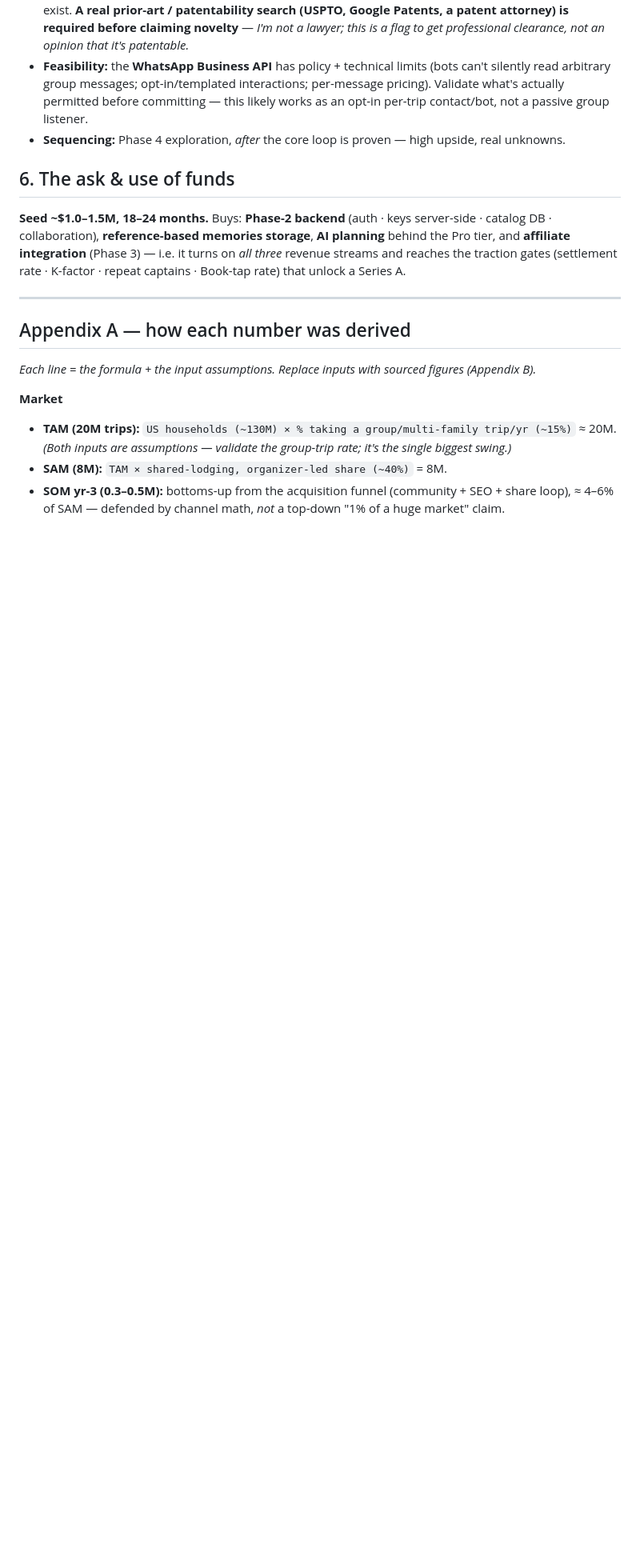
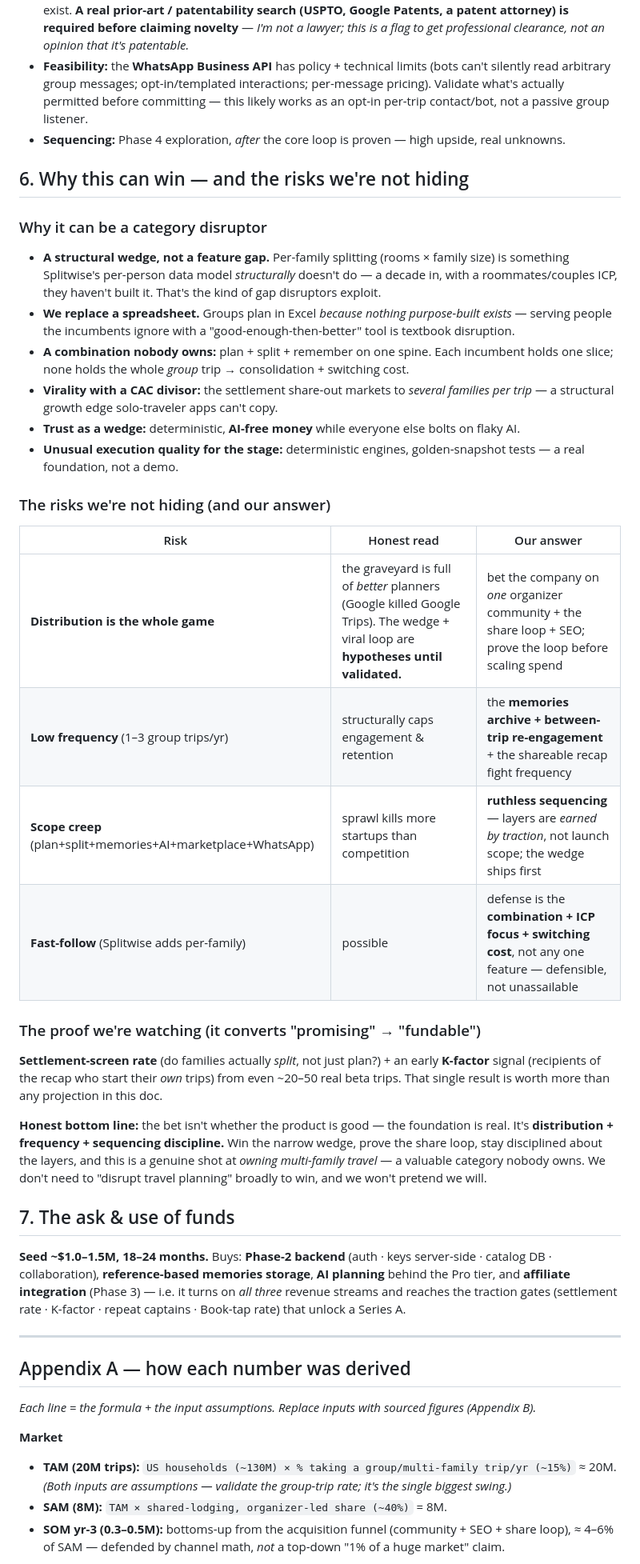
Before and after one commit to soumyabal/voyoraapp, a Markdown page: docs/business-case.md, the part around the change. Shown at 80% size. GitHub-like rendering; blank space fills up the shorter version.

Commit message:
docs(business-case): §6 "Why this can win — and the risks we're not hiding"
Investor-credibility section distilling the disruptor analysis: why it can be a
category disruptor (structural wedge Splitwise won't build · spreadsheet
replacement · the plan+split+remember combination · viral CAC divisor ·
AI-free-money trust · execution quality), then the risks named honestly with our
answer (distribution unproven = the real risk; low frequency; scope creep;
fast-follow), and the proof we're watching (settlement rate + K-factor from the
beta). Bottom line: the bet is distribution + sequencing, not the product —
own multi-family travel, don't pretend to disrupt all of travel. Ask renumbered
6→7.

Co-Authored-By: Claude Opus 4.8 (1M context) <noreply@anthropic.com>

```diff
--- a/docs/business-case.md
+++ b/docs/business-case.md
@@ -137,7 +137,42 @@ both the memories moat and the live split.**
   passive group listener.
 - **Sequencing:** Phase 4 exploration, *after* the core loop is proven — high upside, real unknowns.
 
-## 6. The ask & use of funds
+## 6. Why this can win — and the risks we're not hiding
+
+### Why it can be a category disruptor
+- **A structural wedge, not a feature gap.** Per-family splitting (rooms × family size) is something
+  Splitwise's per-person data model *structurally* doesn't do — a decade in, with a roommates/couples
+  ICP, they haven't built it. That's the kind of gap disruptors exploit.
+- **We replace a spreadsheet.** Groups plan in Excel *because nothing purpose-built exists* — serving
+  people the incumbents ignore with a "good-enough-then-better" tool is textbook disruption.
+- **A combination nobody owns:** plan + split + remember on one spine. Each incumbent holds one slice;
+  none holds the whole *group* trip → consolidation + switching cost.
+- **Virality with a CAC divisor:** the settlement share-out markets to *several families per trip* — a
+  structural growth edge solo-traveler apps can't copy.
+- **Trust as a wedge:** deterministic, **AI-free money** while everyone else bolts on flaky AI.
+- **Unusual execution quality for the stage:** deterministic engines, golden-snapshot tests — a real
+  foundation, not a demo.
+
+### The risks we're not hiding (and our answer)
+| Risk | Honest read | Our answer |
+|---|---|---|
+| **Distribution is the whole game** | the graveyard is full of *better* planners (Google killed Google Trips). The wedge + viral loop are **hypotheses until validated.** | bet the company on *one* organizer community + the share loop + SEO; prove the loop before scaling spend |
+| **Low frequency** (1–3 group trips/yr) | structurally caps engagement & retention | the **memories archive + between-trip re-engagement** + the shareable recap fight frequency |
+| **Scope creep** (plan+split+memories+AI+marketplace+WhatsApp) | sprawl kills more startups than competition | **ruthless sequencing** — layers are *earned by traction*, not launch scope; the wedge ships first |
+| **Fast-follow** (Splitwise adds per-family) | possible | defense is the **combination + ICP focus + switching cost**, not any one feature — defensible, not unassailable |
+
+### The proof we're watching (it converts "promising" → "fundable")
+**Settlement-screen rate** (do families actually *split*, not just plan?) + an early **K-factor**
+signal (recipients of the recap who start their *own* trips) from even ~20–50 real beta trips. That
+single result is worth more than any projection in this doc.
+
+**Honest bottom line:** the bet isn't whether the product is good — the foundation is real. It's
+**distribution + frequency + sequencing discipline.** Win the narrow wedge, prove the share loop,
+stay disciplined about the layers, and this is a genuine shot at *owning multi-family travel* — a
+valuable category nobody owns. We don't need to "disrupt travel planning" broadly to win, and we
+won't pretend we will.
+
+## 7. The ask & use of funds
 **Seed ~$1.0–1.5M, 18–24 months.** Buys: **Phase-2 backend** (auth · keys server-side · catalog DB ·
 collaboration), **reference-based memories storage**, **AI planning** behind the Pro tier, and
 **affiliate integration** (Phase 3) — i.e. it turns on *all three* revenue streams and reaches the
```
